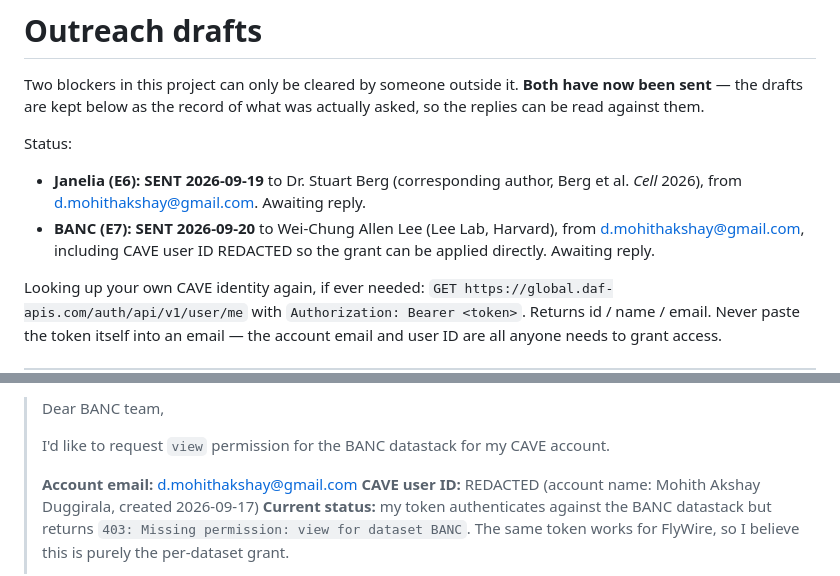
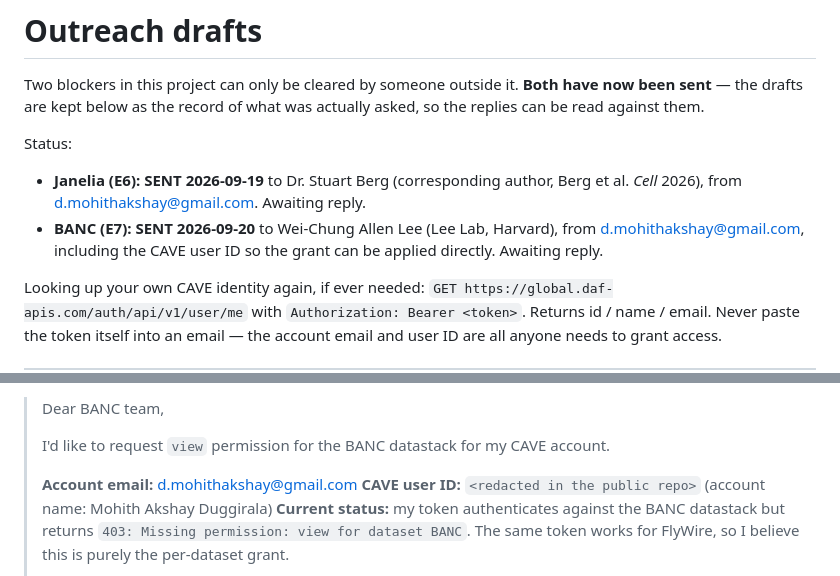
Before and after one commit to Trafalgar-2006/FruResidual, a Markdown page: docs/outreach_drafts.md, 2 parts joined by grey strips. Rendered like a GitHub page.

Commit message:
Redact the CAVE account ID ahead of publishing
The outreach record is worth keeping public -- it documents a real
external blocker and how it was pursued -- but a third-party service's
account identifier has no reason to be indexed. Name and contact email
stay, since commit authorship carries the email anyway.

Co-Authored-By: Claude Opus 5 <noreply@anthropic.com>

```diff
--- a/docs/outreach_drafts.md
+++ b/docs/outreach_drafts.md
@@ -9,7 +9,7 @@ Status:
   author, Berg et al. *Cell* 2026), from d.mohithakshay@gmail.com.
   Awaiting reply.
 - **BANC (E7): SENT 2026-09-20** to Wei-Chung Allen Lee (Lee Lab,
-  Harvard), from d.mohithakshay@gmail.com, including CAVE user ID REDACTED
+  Harvard), from d.mohithakshay@gmail.com, including the CAVE user ID
   so the grant can be applied directly. Awaiting reply.
 
 Looking up your own CAVE identity again, if ever needed:
@@ -103,8 +103,8 @@ rather than emailing.
 > CAVE account.
 >
 > **Account email:** d.mohithakshay@gmail.com
-> **CAVE user ID:** REDACTED (account name: Mohith Akshay Duggirala,
-> created 2026-09-17)
+> **CAVE user ID:** `<redacted in the public repo>` (account name:
+> Mohith Akshay Duggirala)
 > **Current status:** my token authenticates against the BANC datastack
 > but returns `403: Missing permission: view for dataset BANC`. The same
 > token works for FlyWire, so I believe this is purely the per-dataset
```
